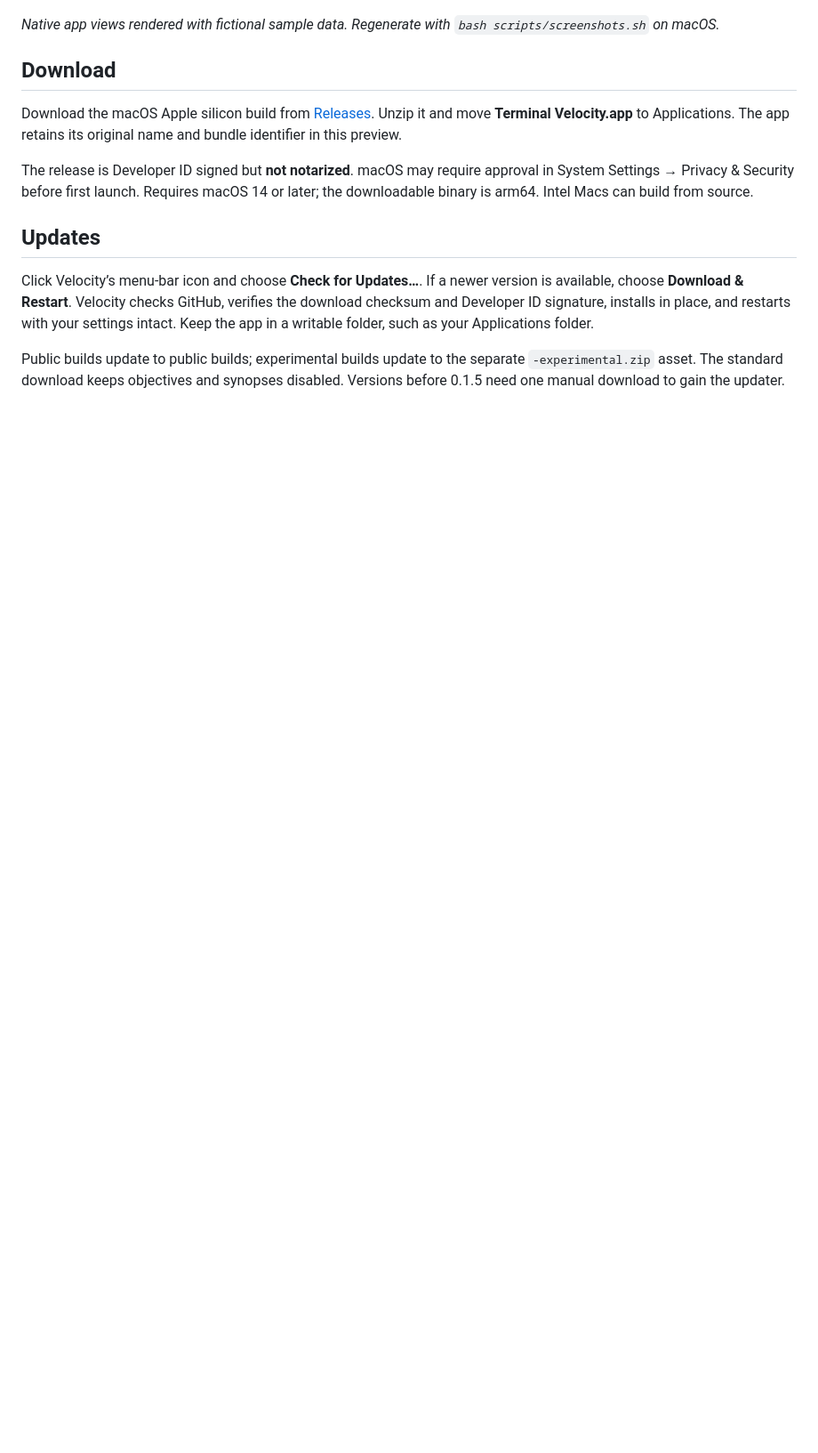
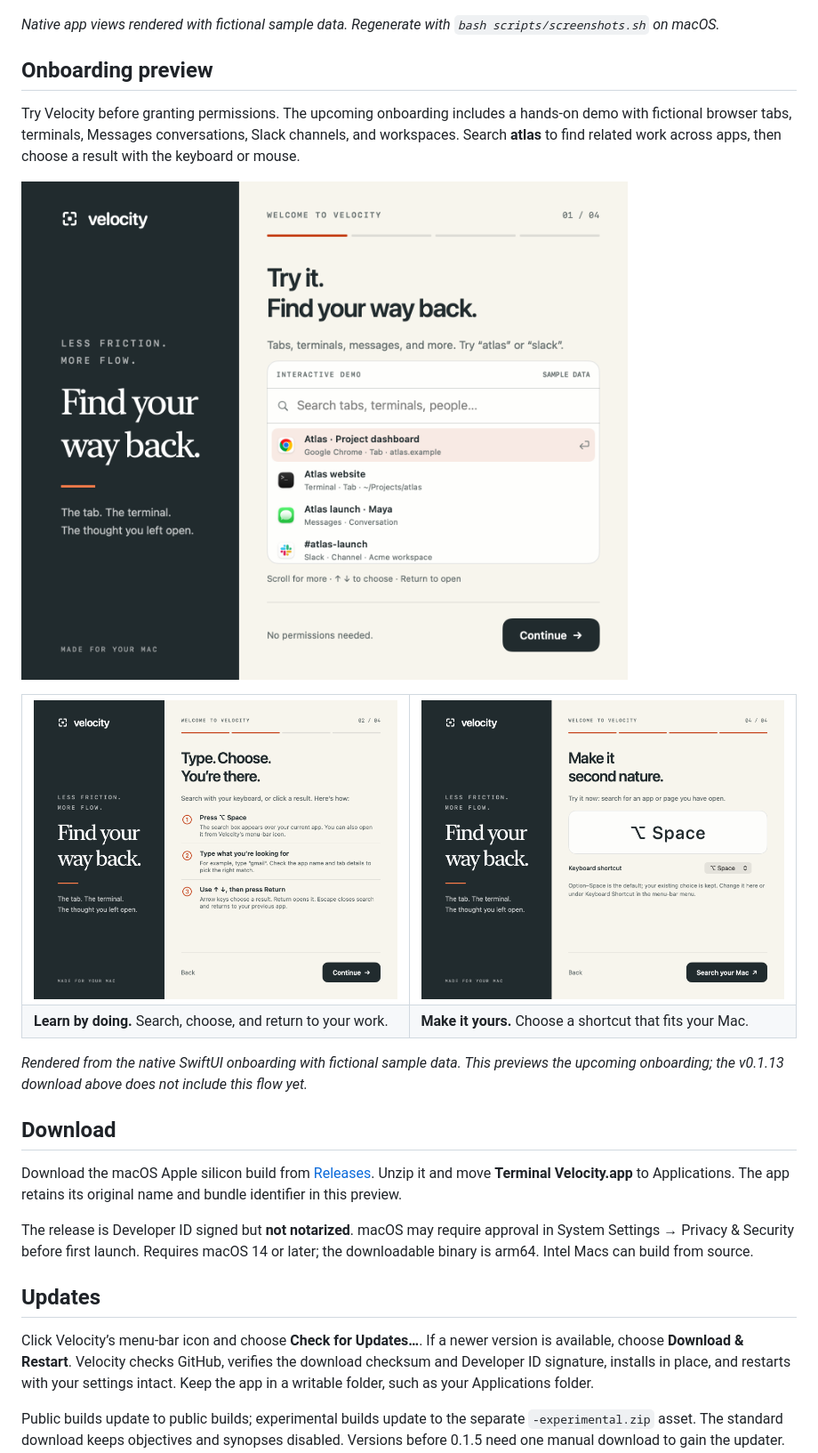
Before and after one commit to magicseth/velocity, a Markdown page: README.md, the part around the change. Shown: that part at 89% size. GitHub-like rendering; pictures changed too: docs/screenshots/onboarding-demo.png (added), docs/screenshots/onboarding-how-to.png (added), docs/screenshots/onboarding-shortcut.png (added); blank space fills up the shorter version.

Commit message:
Add native onboarding screenshots to README

```diff
--- a/README.md
+++ b/README.md
@@ -20,6 +20,22 @@ Native macOS menu-bar app. macOS 14+. The public build runs locally and makes no
 ![Velocity window search, with agent attention first and playing audio next](docs/screenshots/window-switcher.png)
 
 *Native app views rendered with fictional sample data. Regenerate with `bash scripts/screenshots.sh` on macOS.*
+
+## Onboarding preview
+
+Try Velocity before granting permissions. The upcoming onboarding includes a hands-on demo with fictional browser tabs, terminals, Messages conversations, Slack channels, and workspaces. Search **atlas** to find related work across apps, then choose a result with the keyboard or mouse.
+
+![Interactive Velocity demo showing a Chrome tab, Terminal tab, Messages conversation, and Slack channel](docs/screenshots/onboarding-demo.png)
+
+<table>
+<tr>
+<td width="50%"><img src="docs/screenshots/onboarding-how-to.png" alt="Keyboard lesson: open search, type a title, use arrow keys and Return" /></td>
+<td width="50%"><img src="docs/screenshots/onboarding-shortcut.png" alt="Shortcut setup with Option–Space and an invitation to try a real search" /></td>
+</tr>
+<tr><td><strong>Learn by doing.</strong> Search, choose, and return to your work.</td><td><strong>Make it yours.</strong> Choose a shortcut that fits your Mac.</td></tr>
+</table>
+
+*Rendered from the native SwiftUI onboarding with fictional sample data. This previews the upcoming onboarding; the v0.1.13 download above does not include this flow yet.*
 
 ## Download
 
```
